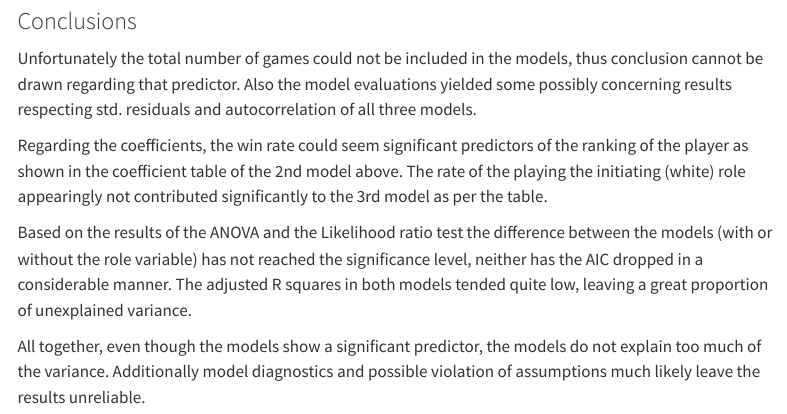
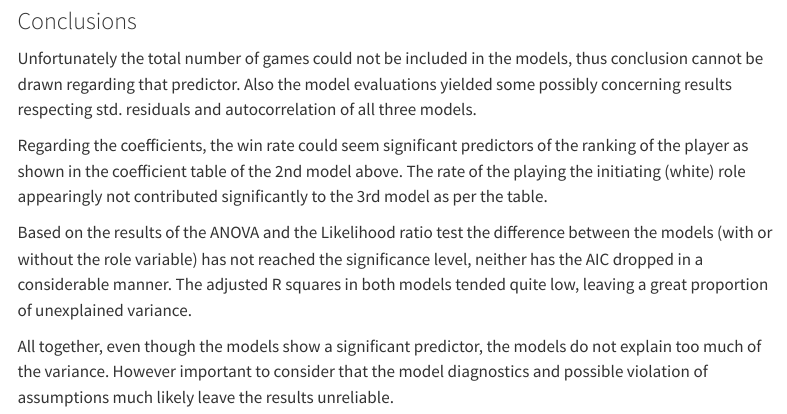
Before and after one commit to bvviktoria/Rcourse_finalassignment, a Quarto document (docs/index.qmd): the page in a window 1100 px wide, from 10950 px down. Rendered offline with R 4.5, knitr and Pandoc in place of Quarto, with nearby package versions; some code elsewhere in the file could not run offline; menus at the side of the page are left out; long lines of code are wrapped.

Commit message:
Final assignment revision

```diff
--- a/docs/index.qmd
+++ b/docs/index.qmd
@@ -460,4 +460,4 @@ Regarding the coefficients, the win rate could seem significant predictors of th
 
 Based on the results of the ANOVA and the Likelihood ratio test the difference between the models (with or without the role variable) has not reached the significance level, neither has the AIC dropped in a considerable manner. The adjusted R squares in both models tended quite low, leaving a great proportion of unexplained variance.
 
-All together, even though the models show a significant predictor, the models do not explain too much of the variance. Additionally model diagnostics and possible violation of assumptions much likely leave the results unreliable.
+All together, even though the models show a significant predictor, the models do not explain too much of the variance. However important to consider that the model diagnostics and possible violation of assumptions much likely leave the results unreliable.
```
